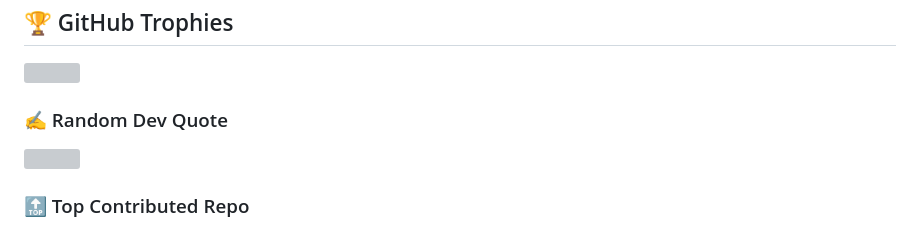
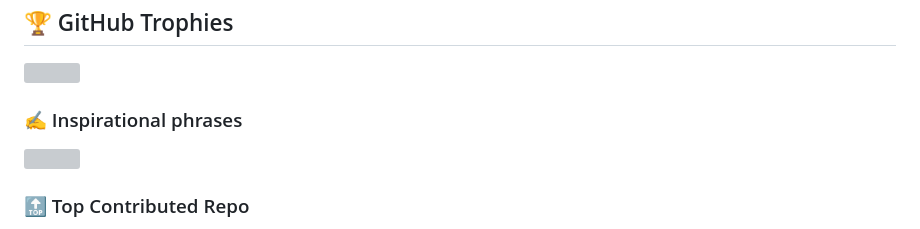
Before and after one commit to Celesgz/Celesgz, a Markdown page: README.md, the part around the change. Drawn GitHub-style; grey boxes are pictures that could not be loaded.

```diff
--- a/README.md
+++ b/README.md
@@ -17,7 +17,7 @@
 ## 🏆 GitHub Trophies
 ![](https://github-profile-trophy.vercel.app/?username=Celesgz&theme=neon&no-frame=false&no-bg=true&margin-w=4)
 
-### ✍️ Random Dev Quote
+### ✍️ Inspirational phrases
 ![](https://quotes-github-readme.vercel.app/api?type=horizontal&theme=radical)
 
 ### 🔝 Top Contributed Repo
```
